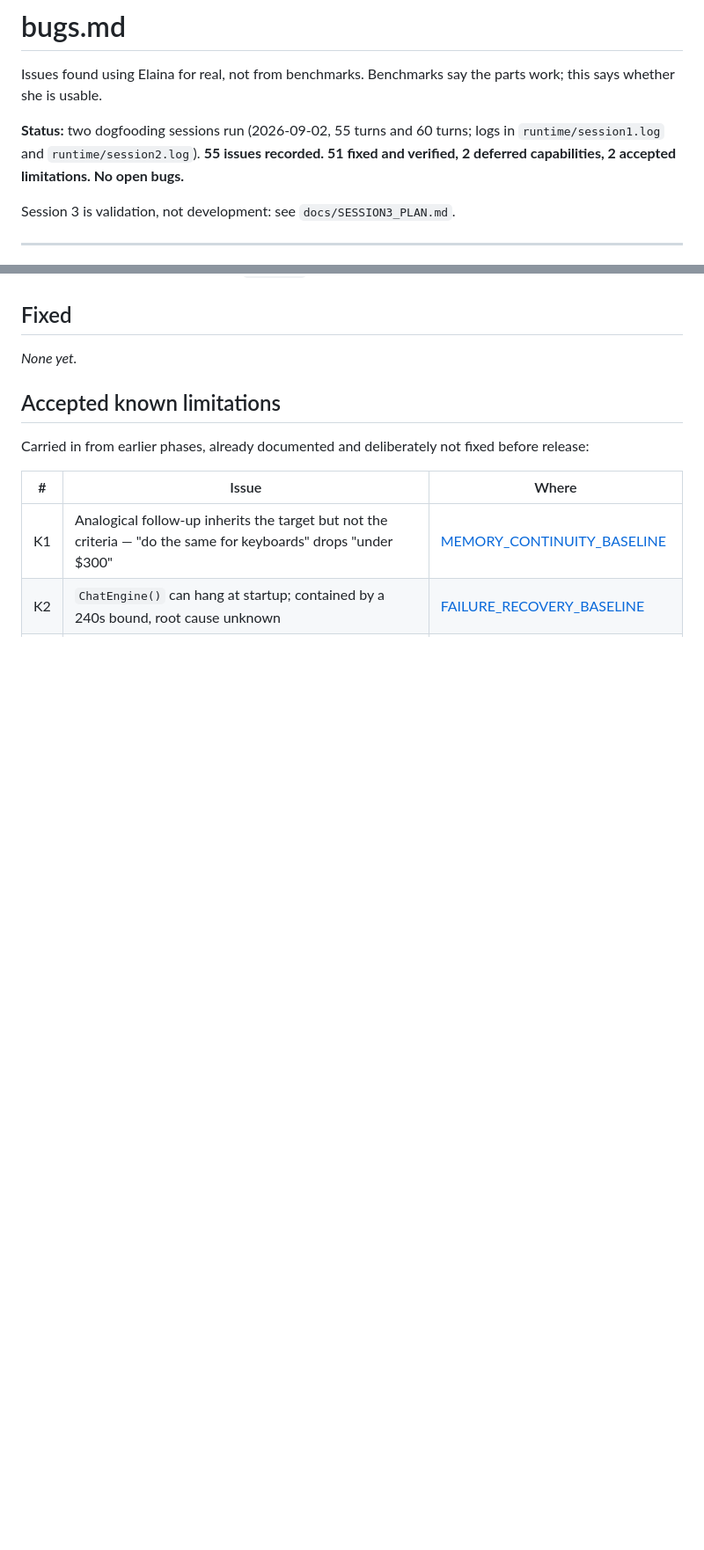
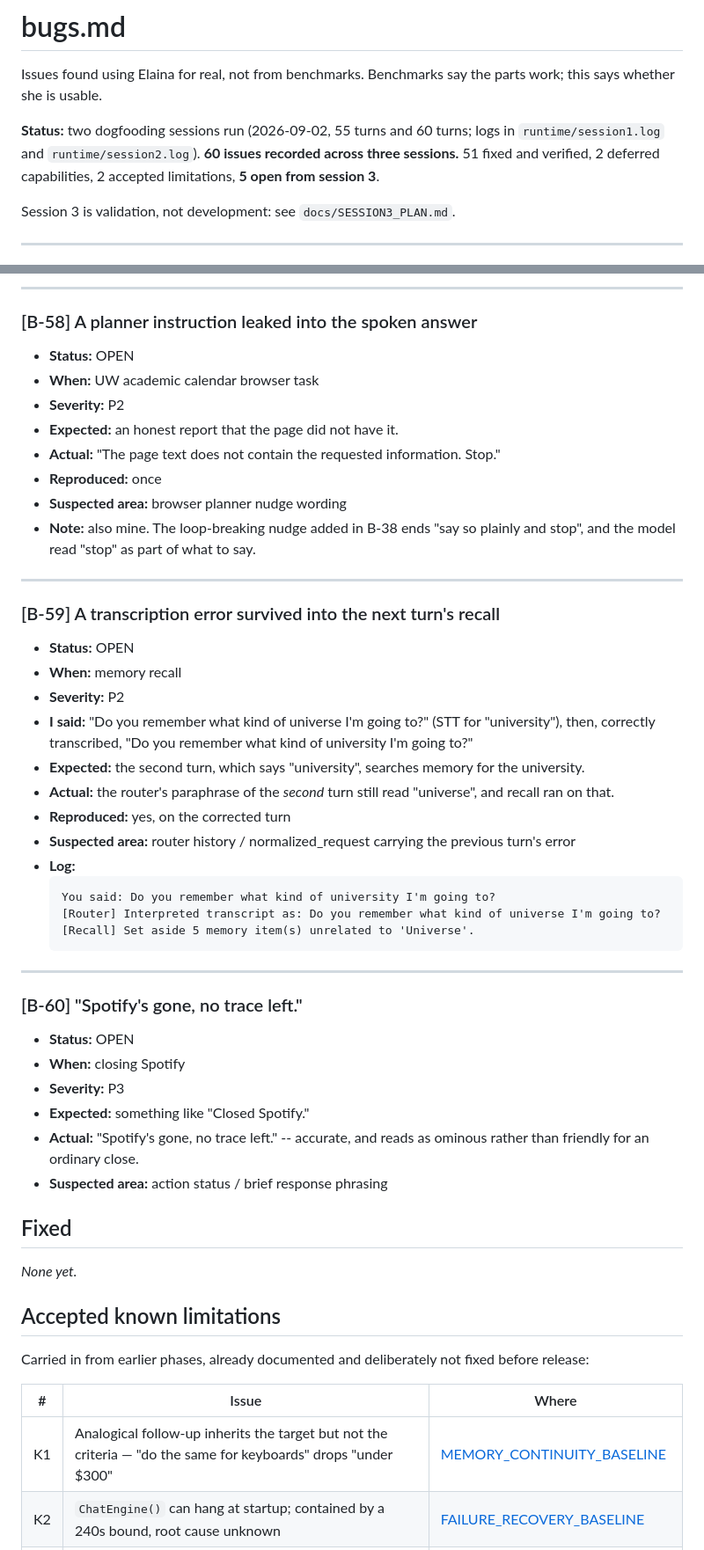
Before and after one commit to padosory5/Local-LLM-elaina-, a Markdown page: bugs.md, 2 parts joined by grey strips. Shown at 88% size. GitHub-like rendering; blank space fills up the shorter version.

````diff
--- a/bugs.md
+++ b/bugs.md
@@ -5,8 +5,8 @@ parts work; this says whether she is usable.
 
 **Status:** two dogfooding sessions run (2026-09-02, 55 turns and 60 turns;
 logs in `runtime/session1.log` and `runtime/session2.log`).
-**55 issues recorded. 51 fixed and verified, 2 deferred capabilities,
-2 accepted limitations. No open bugs.**
+**60 issues recorded across three sessions.** 51 fixed and verified,
+2 deferred capabilities, 2 accepted limitations, **5 open from session 3**.
 
 Session 3 is validation, not development: see `docs/SESSION3_PLAN.md`.
 
@@ -1511,3 +1584,54 @@ be built that does not exist in Phase 4E scope.
+---
+
+### [B-58] A planner instruction leaked into the spoken answer
+
+- **Status:** OPEN
+- **When:** UW academic calendar browser task
+- **Severity:** P2
+- **Expected:** an honest report that the page did not have it.
+- **Actual:** "The page text does not contain the requested information.
+  Stop."
+- **Reproduced:** once
+- **Suspected area:** browser planner nudge wording
+- **Note:** also mine. The loop-breaking nudge added in B-38 ends "say so
+  plainly and stop", and the model read "stop" as part of what to say.
+
+---
+
+### [B-59] A transcription error survived into the next turn's recall
+
+- **Status:** OPEN
+- **When:** memory recall
+- **Severity:** P2
+- **I said:** "Do you remember what kind of universe I'm going to?" (STT for
+  "university"), then, correctly transcribed, "Do you remember what kind of
+  university I'm going to?"
+- **Expected:** the second turn, which says "university", searches memory
+  for the university.
+- **Actual:** the router's paraphrase of the *second* turn still read
+  "universe", and recall ran on that.
+- **Reproduced:** yes, on the corrected turn
+- **Suspected area:** router history / normalized_request carrying the
+  previous turn's error
+- **Log:**
+  ```text
+  You said: Do you remember what kind of university I'm going to?
+  [Router] Interpreted transcript as: Do you remember what kind of universe I'm going to?
+  [Recall] Set aside 5 memory item(s) unrelated to 'Universe'.
+  ```
+
+---
+
+### [B-60] "Spotify's gone, no trace left."
+
+- **Status:** OPEN
+- **When:** closing Spotify
+- **Severity:** P3
+- **Expected:** something like "Closed Spotify."
+- **Actual:** "Spotify's gone, no trace left." -- accurate, and reads as
+  ominous rather than friendly for an ordinary close.
+- **Suspected area:** action status / brief response phrasing
+
 ## Fixed
 
 _None yet._
````
Also changed, not shown: other parts of bugs.md (+73 -0 lines).
